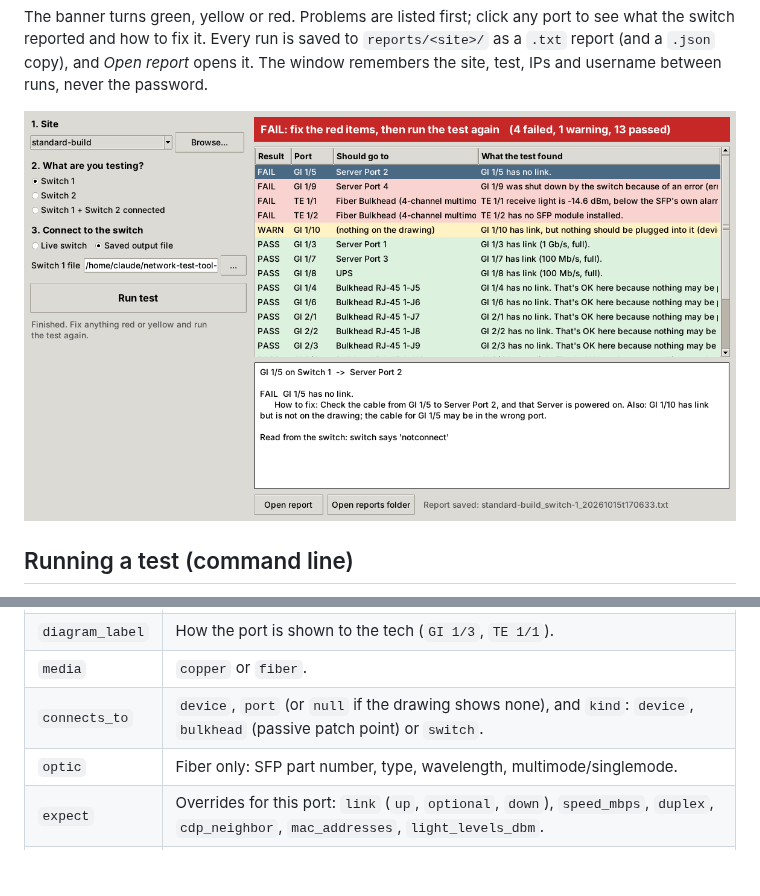
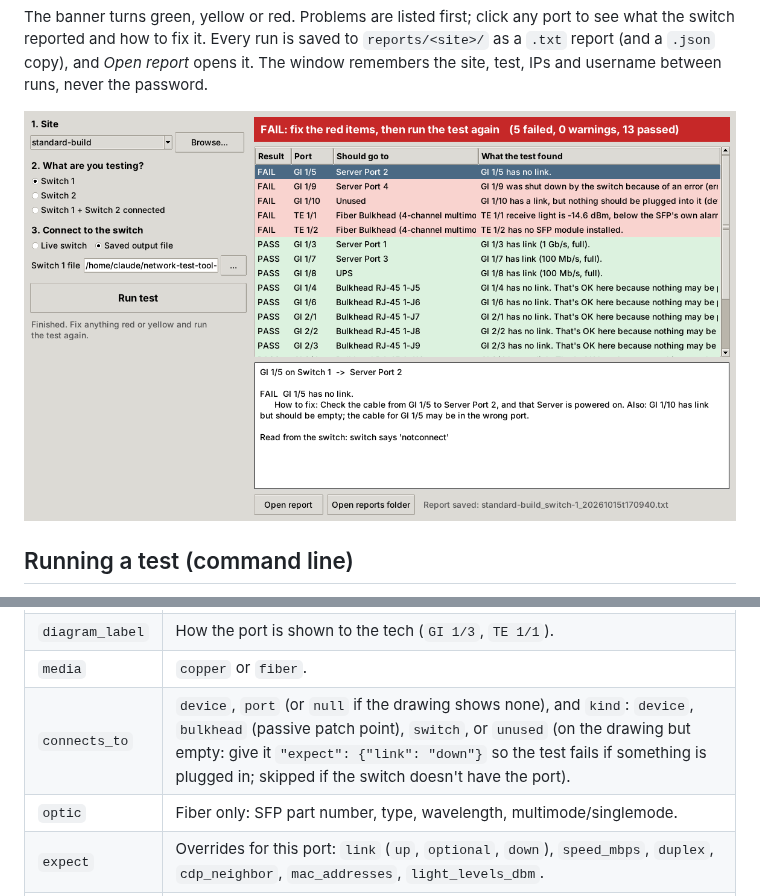
Before and after one commit to kkiper/Network-Test-Tool-2, a Markdown page: README.md, 2 parts joined by grey strips. GitHub-like rendering; pictures changed too: docs/gui-results.png; blank space fills up the shorter version.

```diff
--- a/README.md
+++ b/README.md
@@ -158,7 +158,7 @@ Each port:
 | `interface` | Full IOS name, e.g. `GigabitEthernet1/3`, `TenGigabitEthernet1/1`. |
 | `diagram_label` | How the port is shown to the tech (`GI 1/3`, `TE 1/1`). |
 | `media` | `copper` or `fiber`. |
-| `connects_to` | `device`, `port` (or `null` if the drawing shows none), and `kind`: `device`, `bulkhead` (passive patch point) or `switch`. |
+| `connects_to` | `device`, `port` (or `null` if the drawing shows none), and `kind`: `device`, `bulkhead` (passive patch point), `switch`, or `unused` (on the drawing but empty: give it `"expect": {"link": "down"}` so the test fails if something is plugged in; skipped if the switch doesn't have the port). |
 | `optic` | Fiber only: SFP part number, type, wavelength, multimode/singlemode. |
 | `expect` | Overrides for this port: `link` (`up`, `optional`, `down`), `speed_mbps`, `duplex`, `cdp_neighbor`, `mac_addresses`, `light_levels_dbm`. |
 | `note` | Plain-English note shown to the tech. |
```
Also changed, not shown: 6 other files.
